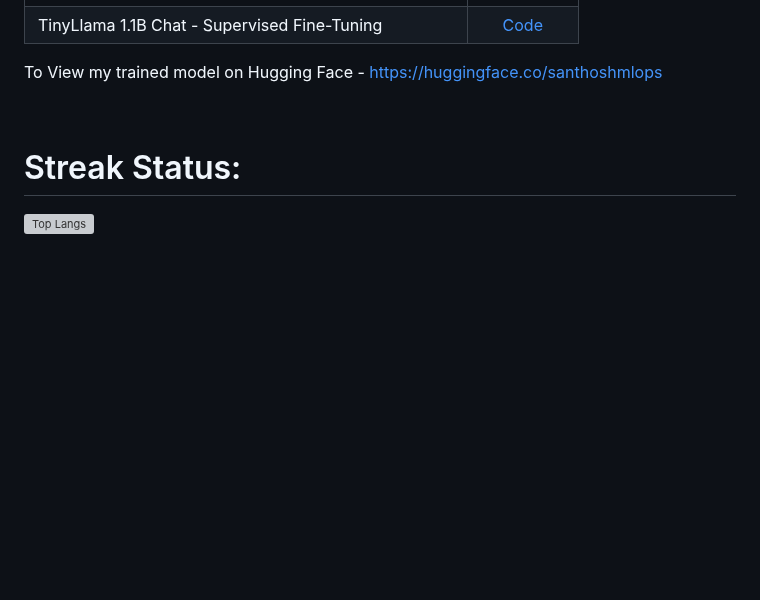
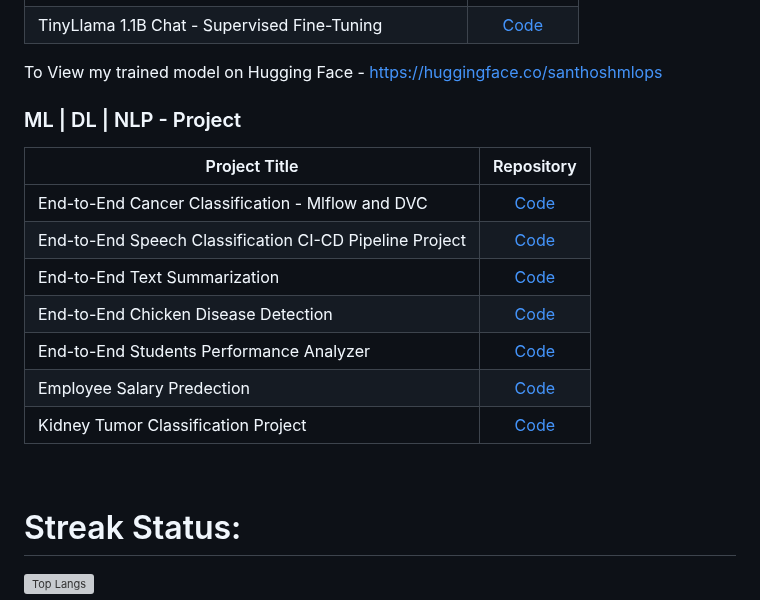
Before and after one commit to santhoshmlops/santhoshmlops, a Markdown page: README.md, the part around the change. Rendered like a GitHub page; blank space fills up the shorter version; grey boxes are pictures that could not be loaded.

```diff
--- a/README.md
+++ b/README.md
@@ -91,6 +91,19 @@
 
 To View my trained model on Hugging Face - https://huggingface.co/santhoshmlops
 
+<h3>  ML | DL | NLP - Project </h3>
+
+| Project Title | Repository |
+|----------|:-------------:|
+| End-to-End Cancer Classification - Mlflow and DVC | [Code](https://github.com/santhoshmlops/CancerClassification_Mlflow-DVC_MlopsProject) |
+| End-to-End Speech Classification CI-CD Pipeline Project| [Code](https://github.com/santhoshmlops/SpeechClassification) |
+| End-to-End Text Summarization  | [Code](https://github.com/santhoshmlops/TextSummarizer) |
+| End-to-End Chicken Disease Detection | [Code](https://github.com/santhoshmlops/DL-ChickenDiseaseClassification) |
+| End-to-End Students Performance Analyzer | [Code](https://github.com/santhoshmlops/StudentsPerformancePipelineProject) |
+| Employee Salary Predection | [Code](https://github.com/santhoshmlops/EmployeeSalaryPipelineProject) |
+| Kidney Tumor Classification Project | [Code](https://github.com/santhoshmlops/KidneyTumorClassification_Project) |
+
+
 <!-- Streak Status       -->
 <br />
 
```
